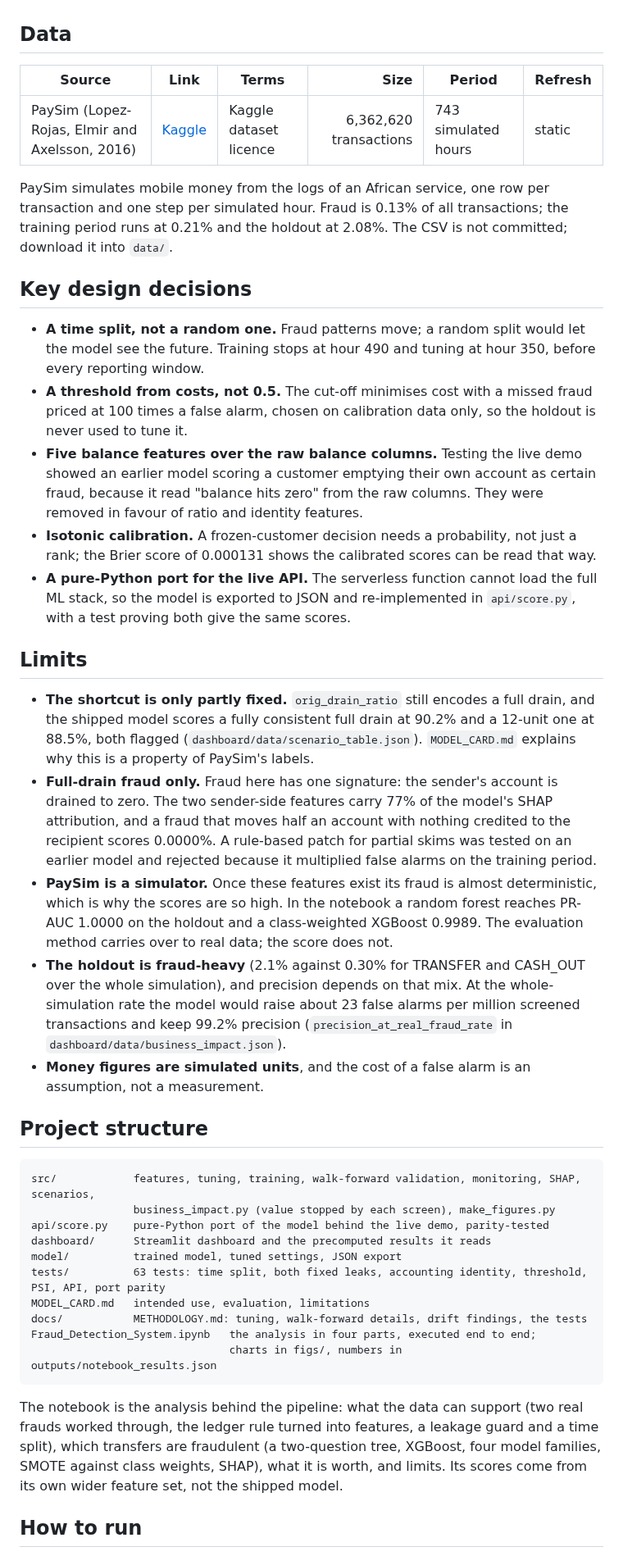
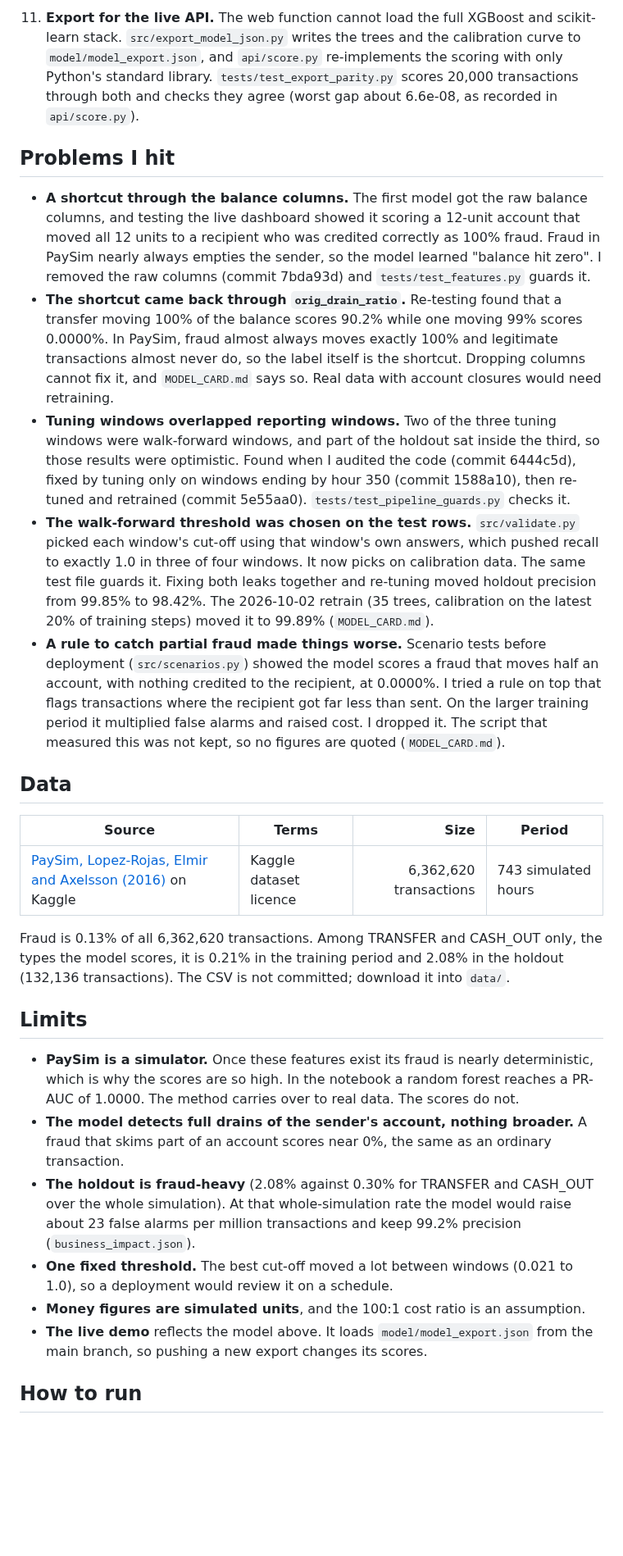
Before and after one commit to alvenyuka/Fraud-Detection-System, a Markdown page: README.md, the part around one of its changes. Shown at 82% size. Rendered like a GitHub page; blank space fills up the shorter version.

Commit message:
Rewrite README step by step: plain opening, results explained in words, how it was built from a simple start, problems I hit

````diff
--- a/README.md
+++ b/README.md
@@ -126,64 +139,53 @@ signal the features are built on.*
+11. **Export for the live API.** The web function cannot load the full XGBoost and scikit-learn stack.
+    `src/export_model_json.py` writes the trees and the calibration curve to `model/model_export.json`, and
+    `api/score.py` re-implements the scoring with only Python's standard library. `tests/test_export_parity.py` scores 20,000 transactions through both and checks they
+    agree (worst gap about 6.6e-08, as recorded in `api/score.py`).
+
+## Problems I hit
+
+- **A shortcut through the balance columns.** The first model got the raw balance columns, and testing the live
+  dashboard showed it scoring a 12-unit account that moved all 12 units to a recipient who was credited correctly as
+  100% fraud. Fraud in PaySim nearly always empties the sender, so the model learned "balance hit zero". I
+  removed the raw columns (commit 7bda93d) and `tests/test_features.py` guards it.
+- **The shortcut came back through `orig_drain_ratio`.** Re-testing found that a transfer moving 100% of the
+  balance scores 90.2% while one moving 99% scores 0.0000%. In PaySim, fraud almost always moves exactly 100%
+  and legitimate transactions almost never do, so the label itself is the shortcut. Dropping columns cannot fix it,
+  and `MODEL_CARD.md` says so. Real data with account closures would need retraining.
+- **Tuning windows overlapped reporting windows.** Two of the three tuning windows were walk-forward windows, and
+  part of the holdout sat inside the third, so those results were optimistic. Found when I audited the code (commit 6444c5d), fixed
+  by tuning only on windows ending by hour 350 (commit 1588a10), then re-tuned and retrained (commit 5e55aa0).
+  `tests/test_pipeline_guards.py` checks it.
+- **The walk-forward threshold was chosen on the test rows.** `src/validate.py` picked each window's cut-off using
+  that window's own answers, which pushed recall to exactly 1.0 in three of four windows. It now picks on calibration data. The same
+  test file guards it. Fixing both leaks together and re-tuning moved holdout precision from 99.85% to 98.42%. The
+  2026-10-02 retrain (35 trees, calibration on the latest 20% of training steps) moved it to 99.89% (`MODEL_CARD.md`).
+- **A rule to catch partial fraud made things worse.** Scenario tests before deployment (`src/scenarios.py`) showed the
+  model scores a fraud that moves half an account, with nothing credited to the recipient, at 0.0000%. I tried a rule on top that flags transactions where the
+  recipient got far less than sent. On the larger training period it multiplied false alarms and raised cost. I dropped it. The
+  script that measured this was not kept, so no figures are quoted (`MODEL_CARD.md`).
 
 ## Data
 
-| Source | Link | Terms | Size | Period | Refresh |
-|---|---|---|---:|---|---|
-| PaySim (Lopez-Rojas, Elmir and Axelsson, 2016) | [Kaggle](https://www.kaggle.com/datasets/ealaxi/paysim1) | Kaggle dataset licence | 6,362,620 transactions | 743 simulated hours | static |
+| Source | Terms | Size | Period |
+|---|---|---:|---|
+| [PaySim, Lopez-Rojas, Elmir and Axelsson (2016)](https://www.kaggle.com/datasets/ealaxi/paysim1) on Kaggle | Kaggle dataset licence | 6,362,620 transactions | 743 simulated hours |
 
-PaySim simulates mobile money from the logs of an African service, one row per transaction and one step per
-simulated hour. Fraud is 0.13% of all transactions; the training period runs at 0.21% and the holdout at 2.08%.
-The CSV is not committed; download it into `data/`.
-
-## Key design decisions
-
-- **A time split, not a random one.** Fraud patterns move; a random split would let the model see the future.
-  Training stops at hour 490 and tuning at hour 350, before every reporting window.
-- **A threshold from costs, not 0.5.** The cut-off minimises cost with a missed fraud priced at 100 times a
-  false alarm, chosen on calibration data only, so the holdout is never used to tune it.
-- **Five balance features over the raw balance columns.** Testing the live demo showed an earlier model
-  scoring a customer emptying their own account as certain fraud, because it read "balance hits zero" from the
-  raw columns. They were removed in favour of ratio and identity features.
-- **Isotonic calibration.** A frozen-customer decision needs a probability, not just a rank; the Brier score
-  of 0.000131 shows the calibrated scores can be read that way.
-- **A pure-Python port for the live API.** The serverless function cannot load the full ML stack, so the model
-  is exported to JSON and re-implemented in `api/score.py`, with a test proving both give the same scores.
+Fraud is 0.13% of all 6,362,620 transactions. Among TRANSFER and CASH_OUT only, the types the model scores, it is 0.21% in the training period and 2.08% in the holdout (132,136 transactions). The CSV is not
+committed; download it into `data/`.
 
 ## Limits
 
-- **The shortcut is only partly fixed.** `orig_drain_ratio` still encodes a full drain, and the shipped model
-  scores a fully consistent full drain at 90.2% and a 12-unit one at 88.5%, both flagged
-  (`dashboard/data/scenario_table.json`). `MODEL_CARD.md` explains why this is a property of PaySim's labels.
-- **Full-drain fraud only.** Fraud here has one signature: the sender's account is drained to zero. The two
-  sender-side features carry 77% of the model's SHAP attribution, and a fraud that moves half an account with
-  nothing credited to the recipient scores 0.0000%. A rule-based patch for partial skims was tested on an
-  earlier model and rejected because it multiplied false alarms on the training period.
-- **PaySim is a simulator.** Once these features exist its fraud is almost deterministic, which is why the
-  scores are so high. In the notebook a random forest reaches PR-AUC 1.0000 on the holdout and a class-weighted
-  XGBoost 0.9989. The evaluation method carries over to real data; the score does not.
-- **The holdout is fraud-heavy** (2.1% against 0.30% for TRANSFER and CASH_OUT over the whole simulation), and
-  precision depends on that mix. At the whole-simulation rate the model would raise about 23 false alarms per
-  million screened transactions and keep 99.2% precision (`precision_at_real_fraud_rate` in
-  `dashboard/data/business_impact.json`).
-- **Money figures are simulated units**, and the cost of a false alarm is an assumption, not a measurement.
-
-## Project structure
-
-```
-src/            features, tuning, training, walk-forward validation, monitoring, SHAP, scenarios,
-                business_impact.py (value stopped by each screen), make_figures.py
-api/score.py    pure-Python port of the model behind the live demo, parity-tested
-dashboard/      Streamlit dashboard and the precomputed results it reads
-model/          trained model, tuned settings, JSON export
-tests/          63 tests: time split, both fixed leaks, accounting identity, threshold, PSI, API, port parity
-MODEL_CARD.md   intended use, evaluation, limitations
-docs/           METHODOLOGY.md: tuning, walk-forward details, drift findings, the tests
-Fraud_Detection_System.ipynb   the analysis in four parts, executed end to end;
-                               charts in figs/, numbers in outputs/notebook_results.json
-```
-
-The notebook is the analysis behind the pipeline: what the data can support (two real frauds worked through,
-the ledger rule turned into features, a leakage guard and a time split), which transfers are fraudulent (a
-two-question tree, XGBoost, four model families, SMOTE against class weights, SHAP), what it is worth, and
-limits. Its scores come from its own wider feature set, not the shipped model.
+- **PaySim is a simulator.** Once these features exist its fraud is nearly deterministic, which is why the scores
+  are so high. In the notebook a random forest reaches a PR-AUC of 1.0000. The method carries over to real data. The scores do not.
+- **The model detects full drains of the sender's account, nothing broader.** A fraud that skims part of an
+  account scores near 0%, the same as an ordinary transaction.
+- **The holdout is fraud-heavy** (2.08% against 0.30% for TRANSFER and CASH_OUT over the whole simulation). At
+  that whole-simulation rate the model would raise about 23 false alarms per million transactions and keep 99.2%
+  precision (`business_impact.json`).
+- **One fixed threshold.** The best cut-off moved a lot between windows (0.021 to 1.0), so a deployment would
+  review it on a schedule.
+- **Money figures are simulated units**, and the 100:1 cost ratio is an assumption.
+- **The live demo** reflects the model above. It loads `model/model_export.json` from the main branch, so
+  pushing a new export changes its scores.
 
 ## How to run
````
Also changed, not shown: other parts of README.md (+128 -109 lines).
